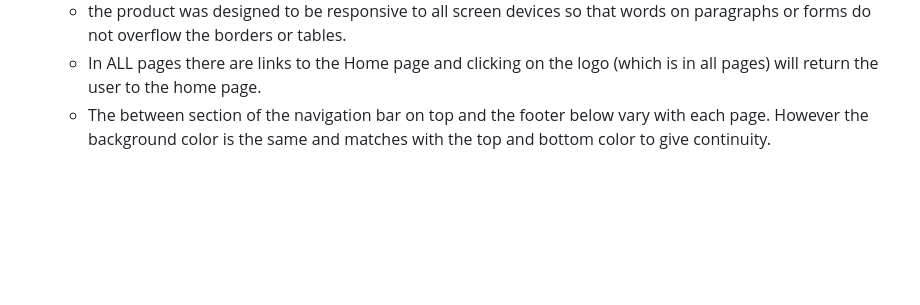
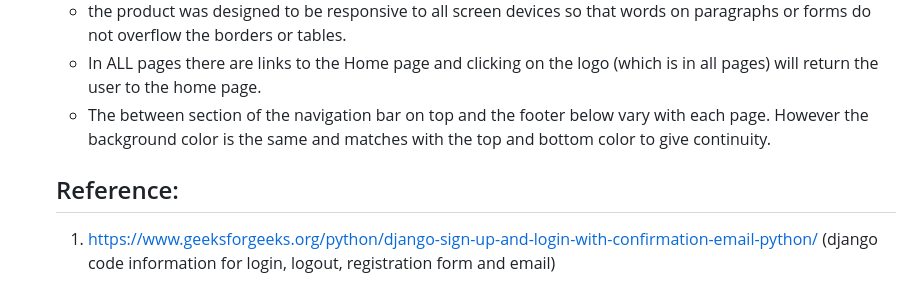
Before and after one commit to Analisa1984/the-marina-pizzeria, a Markdown page: README.md, the part around the change. Drawn GitHub-style; blank space fills up the shorter version.

Commit message:
Add geeks for geeks reference on django framework for login, register, sign in and email.

```diff
--- a/README.md
+++ b/README.md
@@ -141,3 +141,7 @@ Although The Marina Pizzeria is a fictitious restaurant, to demonstrate a websit
     - the product was designed to be responsive to all screen devices so that words on paragraphs or forms do not overflow the borders or tables.
     - In ALL pages there are links to the Home page and clicking on the logo (which is in all pages) will return the user to the home page.
     - The between section of the navigation bar on top and the footer below vary with each page. However the background color is the same and matches with the top and bottom color to give continuity.
+
+
+    ## Reference:
+    1. https://www.geeksforgeeks.org/python/django-sign-up-and-login-with-confirmation-email-python/ (django code information for login, logout, registration form and email)
```
